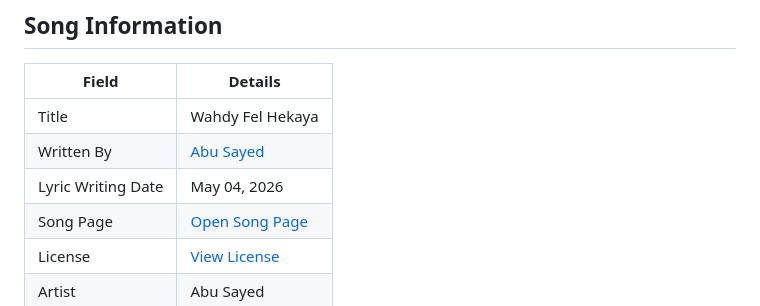
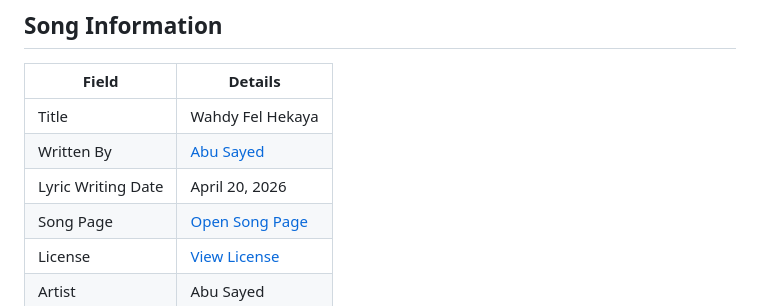
Before and after one commit to ImAbuSayed/wahdy-fel-hekaya, a Markdown page: README.md, the part around the change. Rendered like a GitHub page.

Commit message:
docs: update public README

```diff
--- a/README.md
+++ b/README.md
@@ -10,7 +10,7 @@
 |-------|---------|
 | Title | Wahdy Fel Hekaya |
 | Written By | [Abu Sayed](https://abusayed.com.bd/) |
-| Lyric Writing Date | May 04, 2026 |
+| Lyric Writing Date | April 20, 2026 |
 | Song Page | [Open Song Page](https://imabusayed.github.io/wahdy-fel-hekaya/) |
 | License | [View License](./LICENSE.md) |
 | Artist | Abu Sayed |
```
